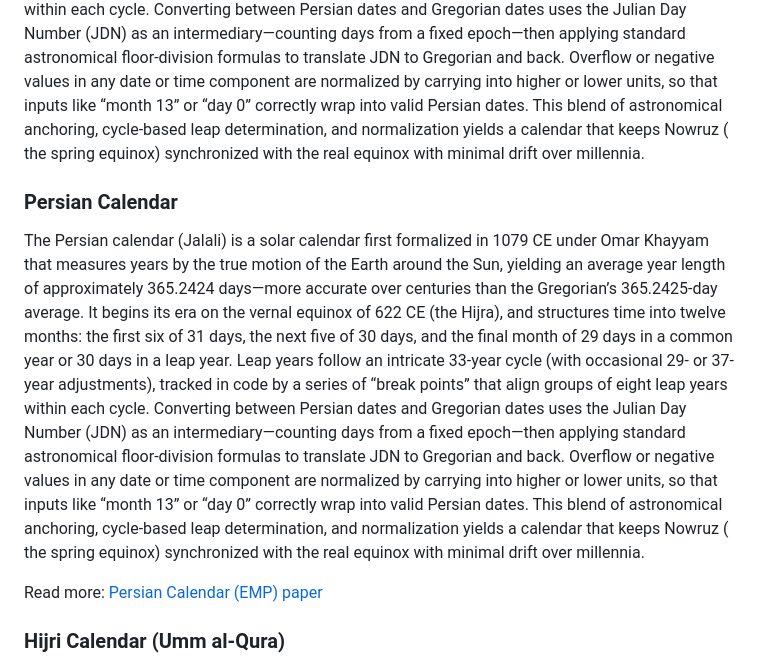
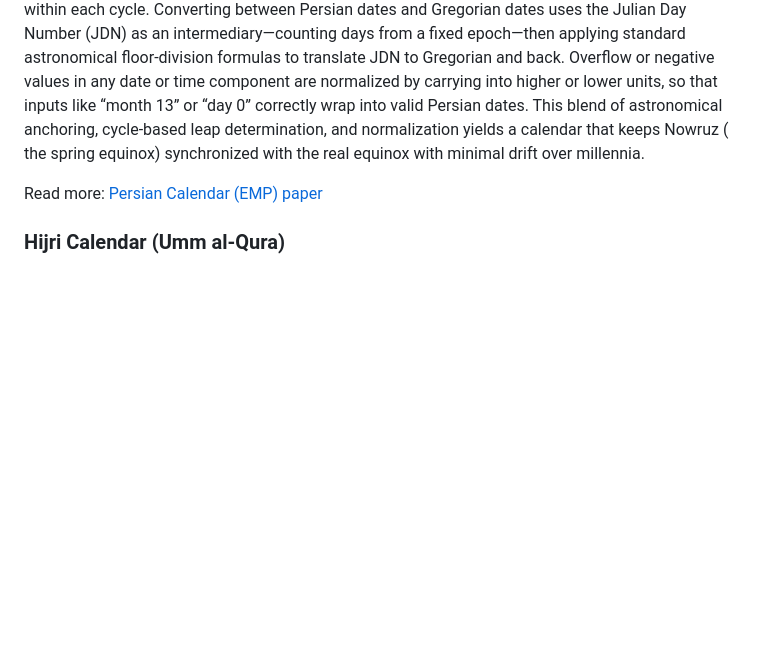
Before and after one commit to ali-you/general-datetime-package, a Markdown page: README.md, the part around one of its changes. GitHub-like rendering; blank space fills up the shorter version.

Commit message:
docs: Clean up README.md
- Removed a duplicate GitHub stars badge link.
- Removed a redundant, lengthy description of the Persian Calendar to maintain conciseness.

```diff
--- a/README.md
+++ b/README.md
@@ -220,23 +217,6 @@ inputs like “month 13” or “day 0” correctly wrap into valid Persian date
 anchoring, cycle-based leap determination, and normalization yields a calendar that keeps Nowruz (
 the spring equinox) synchronized with the real equinox with minimal drift over millennia.
 
-### Persian Calendar
-
-The Persian calendar (Jalali) is a solar calendar first formalized in 1079 CE under Omar Khayyam
-that measures years by the true motion of the Earth around the Sun, yielding an average year length
-of approximately 365.2424 days—more accurate over centuries than the Gregorian’s 365.2425-day
-average. It begins its era on the vernal equinox of 622 CE (the Hijra), and structures time into
-twelve months: the first six of 31 days, the next five of 30 days, and the final month of 29 days in
-a common year or 30 days in a leap year. Leap years follow an intricate 33-year cycle (with
-occasional 29- or 37-year adjustments), tracked in code by a series of “break points” that align
-groups of eight leap years within each cycle. Converting between Persian dates and Gregorian dates uses the
-Julian Day Number (JDN) as an intermediary—counting days from a fixed epoch—then applying standard
-astronomical floor-division formulas to translate JDN to Gregorian and back. Overflow or negative
-values in any date or time component are normalized by carrying into higher or lower units, so that
-inputs like “month 13” or “day 0” correctly wrap into valid Persian dates. This blend of astronomical
-anchoring, cycle-based leap determination, and normalization yields a calendar that keeps Nowruz (
-the spring equinox) synchronized with the real equinox with minimal drift over millennia.
-
 Read
 more: [Persian Calendar (EMP) paper](https://www.astro.uni.torun.pl/~kb/Papers/EMP/PersianC-EMP.htm)
 
```
Also changed, not shown: other parts of README.md (+0 -3 lines).
